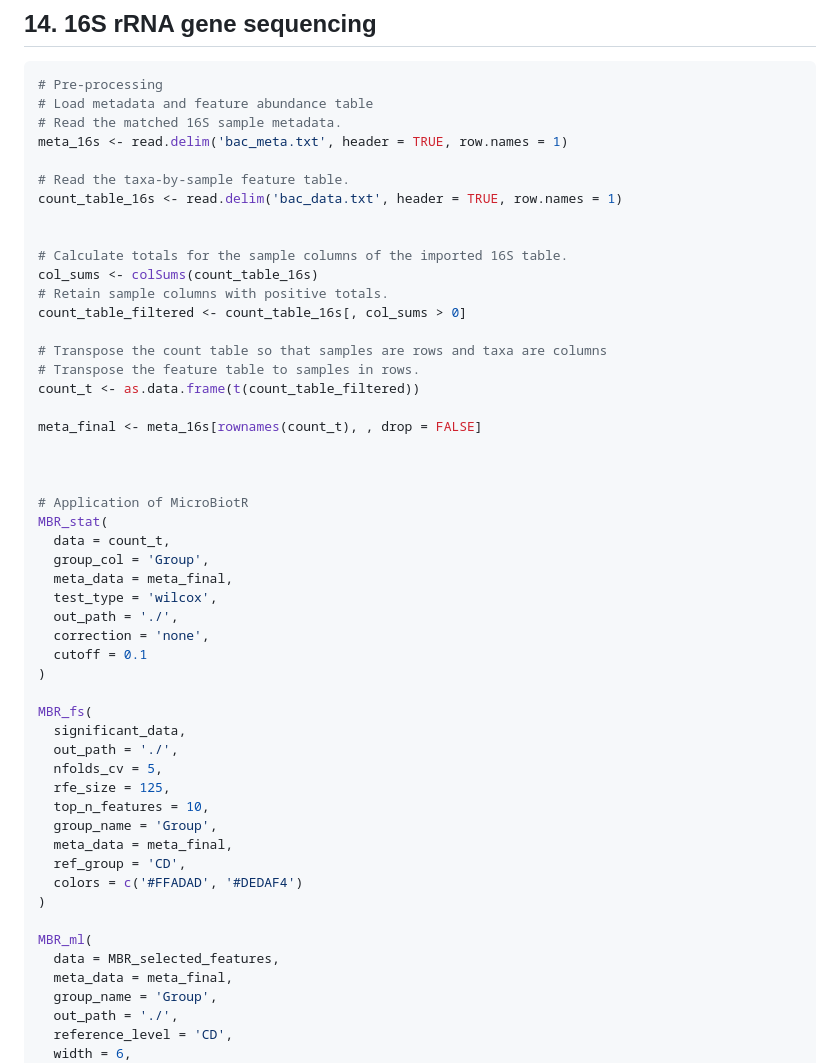
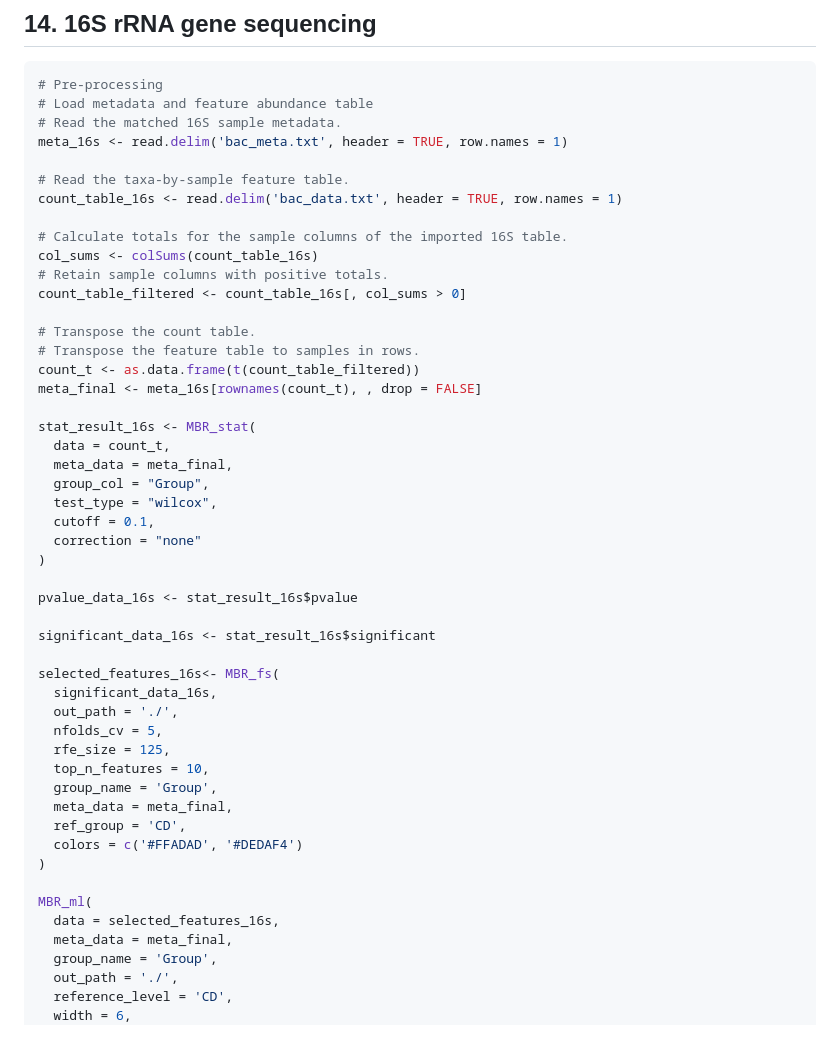
Before and after one commit to changlabs/MicroBiotR, a Markdown page: README.md, the part around the change. GitHub-like rendering; blank space fills up the shorter version.

```diff
--- a/README.md
+++ b/README.md
@@ -457,33 +457,31 @@ meta_16s <- read.delim('bac_meta.txt', header = TRUE, row.names = 1)
 # Read the taxa-by-sample feature table.
 count_table_16s <- read.delim('bac_data.txt', header = TRUE, row.names = 1)
 
-
 # Calculate totals for the sample columns of the imported 16S table.
 col_sums <- colSums(count_table_16s)
 # Retain sample columns with positive totals.
 count_table_filtered <- count_table_16s[, col_sums > 0]
 
-# Transpose the count table so that samples are rows and taxa are columns
+# Transpose the count table.
 # Transpose the feature table to samples in rows.
 count_t <- as.data.frame(t(count_table_filtered))
-
 meta_final <- meta_16s[rownames(count_t), , drop = FALSE]
 
-
-
-# Application of MicroBiotR
-MBR_stat(
+stat_result_16s <- MBR_stat(
   data = count_t,
-  group_col = 'Group',
   meta_data = meta_final,
-  test_type = 'wilcox',
-  out_path = './',
-  correction = 'none',
-  cutoff = 0.1
+  group_col = "Group",
+  test_type = "wilcox",
+  cutoff = 0.1,
+  correction = "none"
 )
 
-MBR_fs(
-  significant_data,
+pvalue_data_16s <- stat_result_16s$pvalue
+
+significant_data_16s <- stat_result_16s$significant
+
+selected_features_16s<- MBR_fs(
+  significant_data_16s,
   out_path = './',
   nfolds_cv = 5,
   rfe_size = 125,
@@ -495,7 +493,7 @@ MBR_fs(
 )
 
 MBR_ml(
-  data = MBR_selected_features,
+  data = selected_features_16s,
   meta_data = meta_final,
   group_name = 'Group',
   out_path = './',
```
